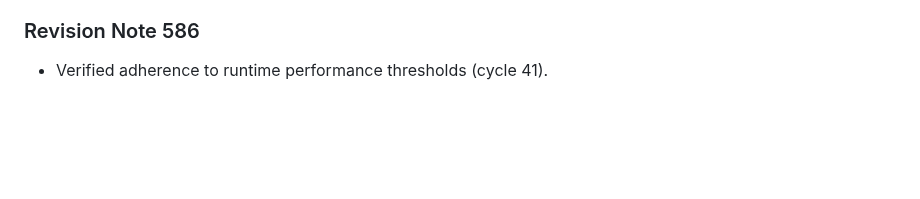
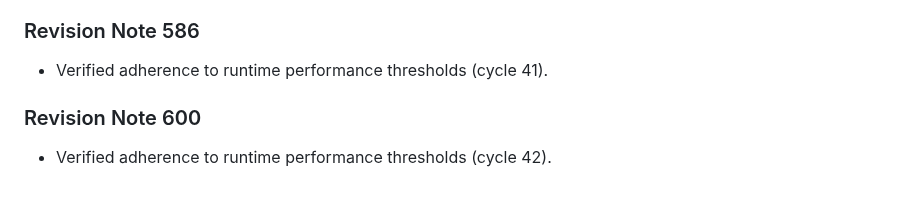
Before and after one commit to anonymousgrouphp-collab/meteor-madness-simulator-by-team-cosmic, a Markdown page: docs/physics/gravitational_keyhole_deflection.md, the part around the change. Rendered like a GitHub page; blank space fills up the shorter version.

Commit message:
docs(docs): update benchmark notes in gravitational_keyhole_deflection.md (rev 600)

```diff
--- a/docs/physics/gravitational_keyhole_deflection.md
+++ b/docs/physics/gravitational_keyhole_deflection.md
@@ -165,3 +165,7 @@ Resonant return encounters are parameterized using Opik b-plane coordinates $(\x
 
 ### Revision Note 586
 - Verified adherence to runtime performance thresholds (cycle 41).
+
+
+### Revision Note 600
+- Verified adherence to runtime performance thresholds (cycle 42).
```
